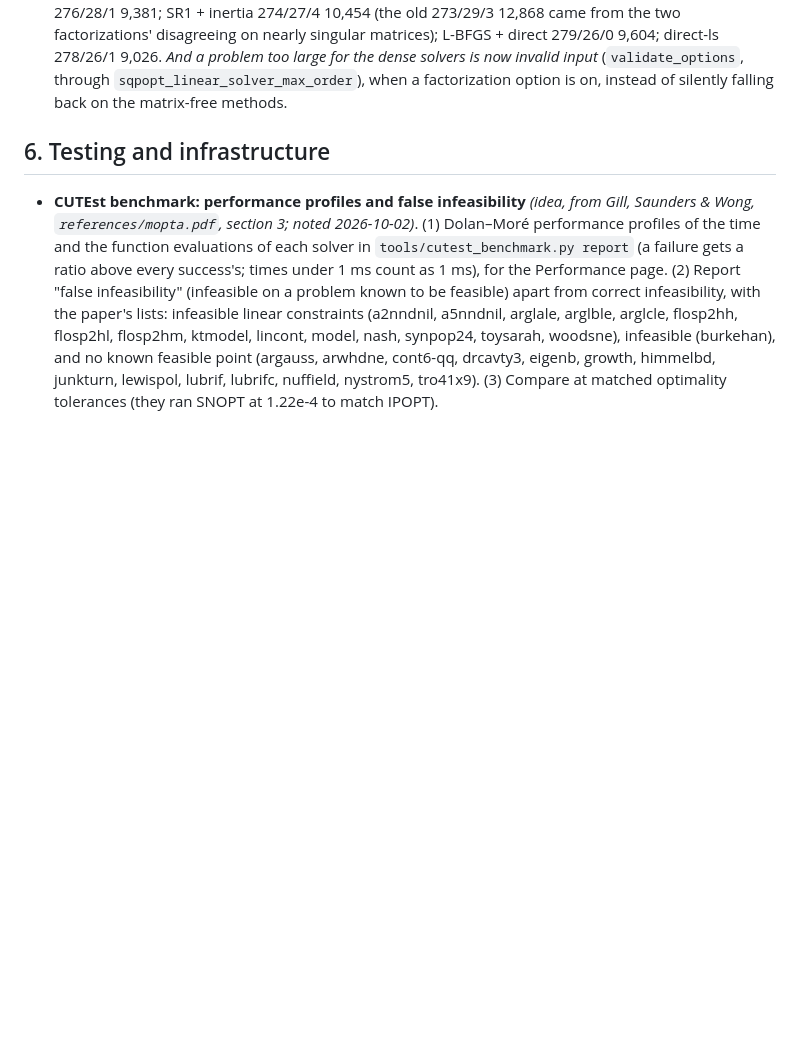
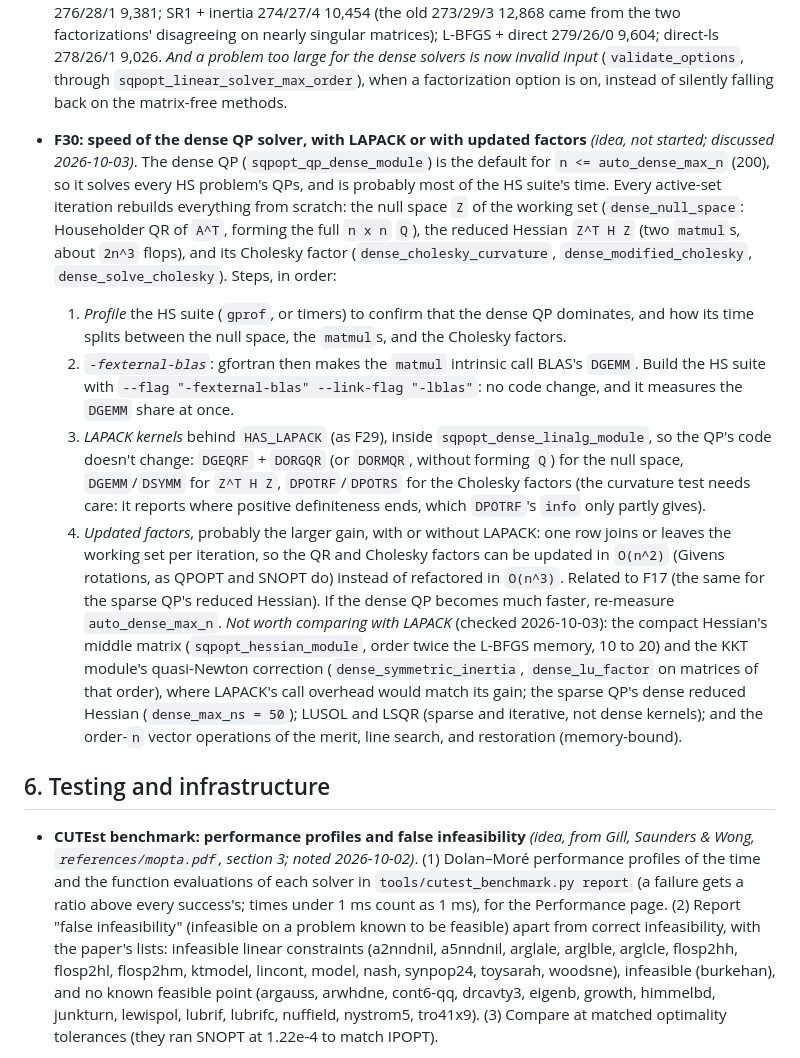
Before and after one commit to jacobwilliams/sqpopt, a Markdown page: plan/ROADMAP.md, the part around the change. Drawn GitHub-style; blank space fills up the shorter version.

Commit message:
more notes

```diff
--- a/plan/ROADMAP.md
+++ b/plan/ROADMAP.md
@@ -1988,6 +1988,44 @@ which is now double precision only.
   (`validate_options`, through `sqpopt_linear_solver_max_order`), when a
   factorization option is on, instead of silently falling back on the
   matrix-free methods.
+- **F30: speed of the dense QP solver, with LAPACK or with updated
+  factors** *(idea, not started; discussed 2026-10-03)*. The dense QP
+  (`sqpopt_qp_dense_module`) is the default for `n <= auto_dense_max_n`
+  (200), so it solves every HS problem's QPs, and is probably most of the
+  HS suite's time. Every active-set iteration rebuilds everything from
+  scratch: the null space `Z` of the working set (`dense_null_space`:
+  Householder QR of `A^T`, forming the full `n x n` `Q`), the reduced
+  Hessian `Z^T H Z` (two `matmul`s, about `2n^3` flops), and its Cholesky
+  factor (`dense_cholesky_curvature`, `dense_modified_cholesky`,
+  `dense_solve_cholesky`). Steps, in order:
+  1. *Profile* the HS suite (`gprof`, or timers) to confirm that the dense
+     QP dominates, and how its time splits between the null space, the
+     `matmul`s, and the Cholesky factors.
+  2. *`-fexternal-blas`*: gfortran then makes the `matmul` intrinsic call
+     BLAS's `DGEMM`. Build the HS suite with `--flag "-fexternal-blas"
+     --link-flag "-lblas"`: no code change, and it measures the `DGEMM`
+     share at once.
+  3. *LAPACK kernels* behind `HAS_LAPACK` (as F29), inside
+     `sqpopt_dense_linalg_module`, so the QP's code doesn't change:
+     `DGEQRF` + `DORGQR` (or `DORMQR`, without forming `Q`) for the null
+     space, `DGEMM`/`DSYMM` for `Z^T H Z`, `DPOTRF`/`DPOTRS` for the
+     Cholesky factors (the curvature test needs care: it reports where
+     positive definiteness ends, which `DPOTRF`'s `info` only partly
+     gives).
+  4. *Updated factors*, probably the larger gain, with or without LAPACK:
+     one row joins or leaves the working set per iteration, so the QR and
+     Cholesky factors can be updated in `O(n^2)` (Givens rotations, as
+     QPOPT and SNOPT do) instead of refactored in `O(n^3)`. Related to F17
+     (the same for the sparse QP's reduced Hessian).
+  If the dense QP becomes much faster, re-measure `auto_dense_max_n`.
+  *Not worth comparing with LAPACK* (checked 2026-10-03): the compact
+  Hessian's middle matrix (`sqpopt_hessian_module`, order twice the
+  L-BFGS memory, 10 to 20) and the KKT module's quasi-Newton correction
+  (`dense_symmetric_inertia`, `dense_lu_factor` on matrices of that
+  order), where LAPACK's call overhead would match its gain; the sparse
+  QP's dense reduced Hessian (`dense_max_ns = 50`); LUSOL and LSQR (sparse
+  and iterative, not dense kernels); and the order-`n` vector operations of
+  the merit, line search, and restoration (memory-bound).
 
 ## 6. Testing and infrastructure
 
```
